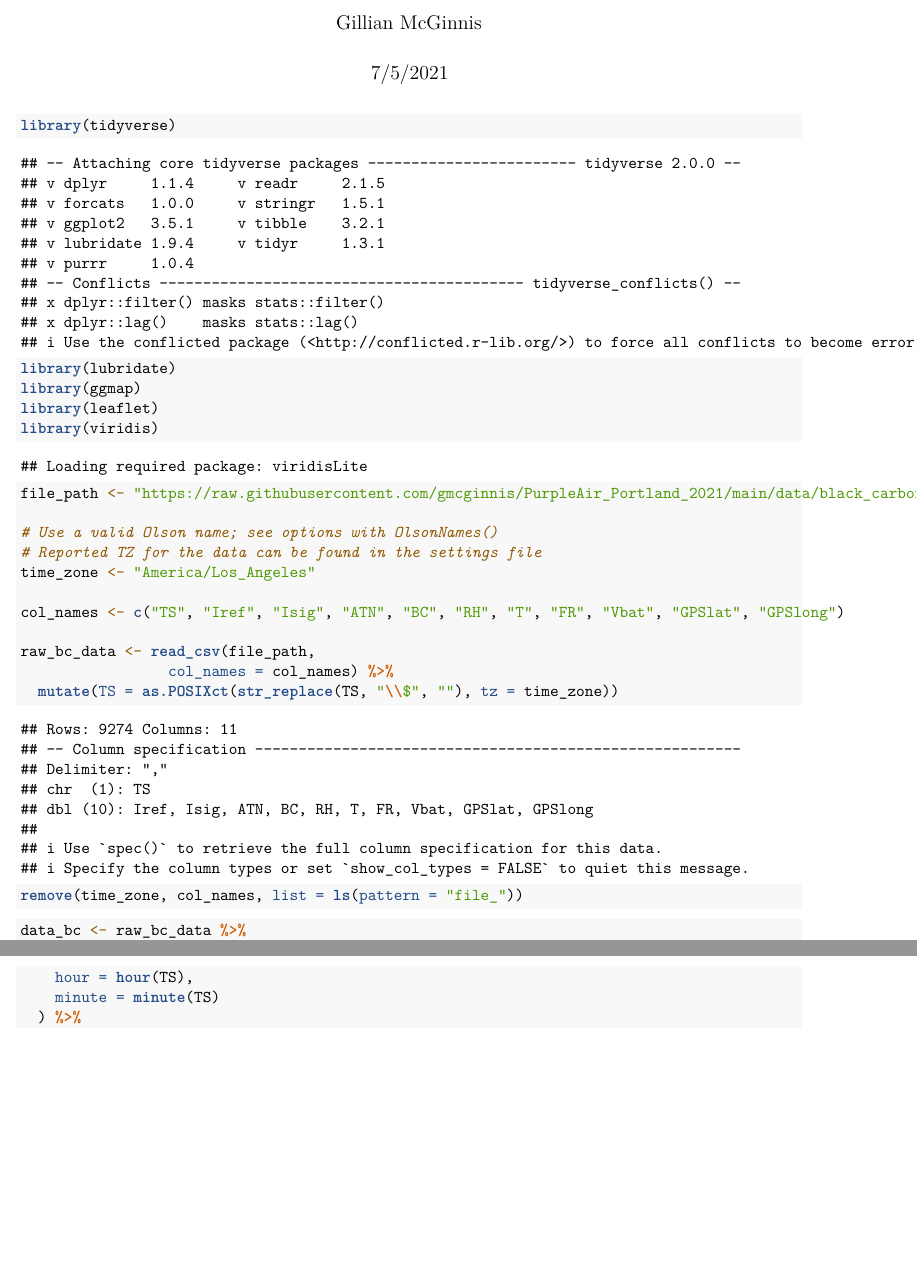
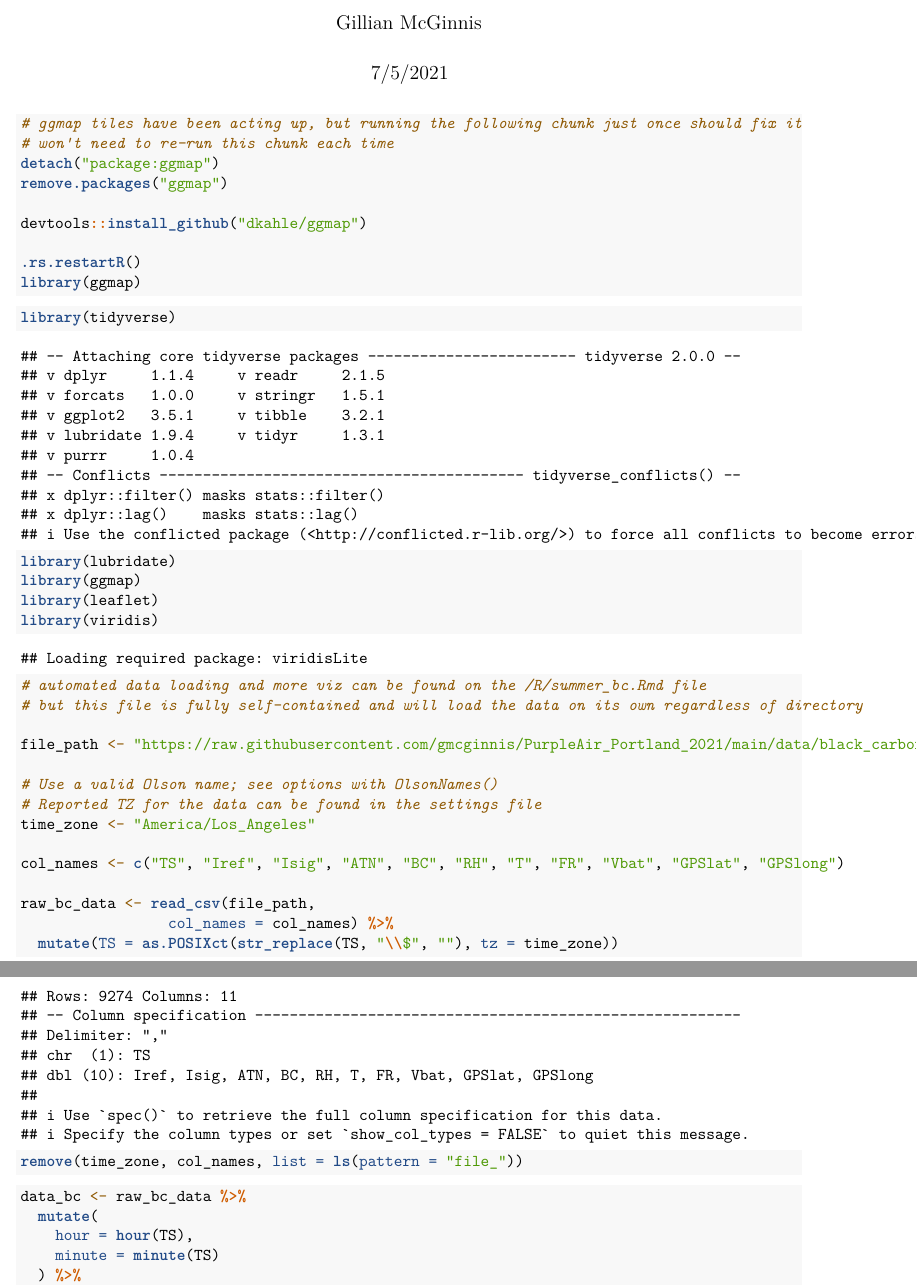
Before and after one commit to gmcginnis/PurpleAir_Portland_2021, an R Markdown document (R/mapping_tutorial.Rmd): two parts of pages 1 and 2 of 3, joined at a grey line, cut so that both start at the same text, the shorter picture padded with empty space. Rendered offline with R 4.5, knitr and Pandoc, then LaTeX, with nearby package versions; some code elsewhere in the file could not run offline.

Commit message:
Added library fix

````diff
--- a/R/mapping_tutorial.Rmd
+++ b/R/mapping_tutorial.Rmd
@@ -9,6 +9,18 @@ output: pdf_document
 knitr::opts_chunk$set(echo = TRUE)
 ```
 
+```{r fixing_qmplot, eval = FALSE}
+# ggmap tiles have been acting up, but running the following chunk just once should fix it
+# won't need to re-run this chunk each time
+detach("package:ggmap")
+remove.packages("ggmap")
+
+devtools::install_github("dkahle/ggmap")
+
+.rs.restartR()
+library(ggmap)
+```
+
 ```{r libraries}
 library(tidyverse)
 library(lubridate)
@@ -18,6 +30,9 @@ library(viridis)
 ```
 
 ```{r loading_data}
+# automated data loading and more viz can be found on the /R/summer_bc.Rmd file
+# but this file is fully self-contained and will load the data on its own regardless of directory
+
 file_path <- "https://raw.githubusercontent.com/gmcginnis/PurpleAir_Portland_2021/main/data/black_carbon/DST-BC-test-data-1July2021/Data34_2021-07-01.txt"
 
 # Use a valid Olson name; see options with OlsonNames()
````
